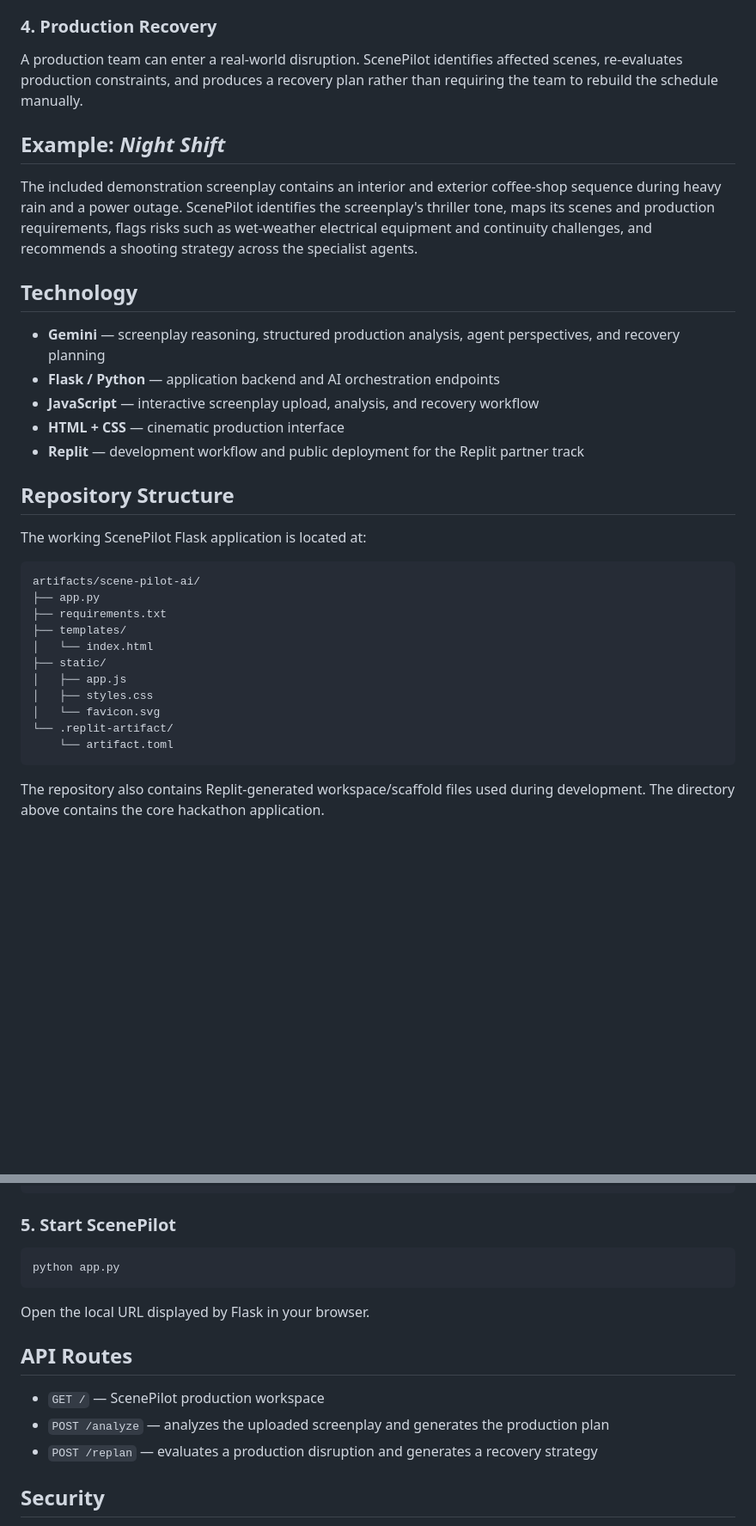
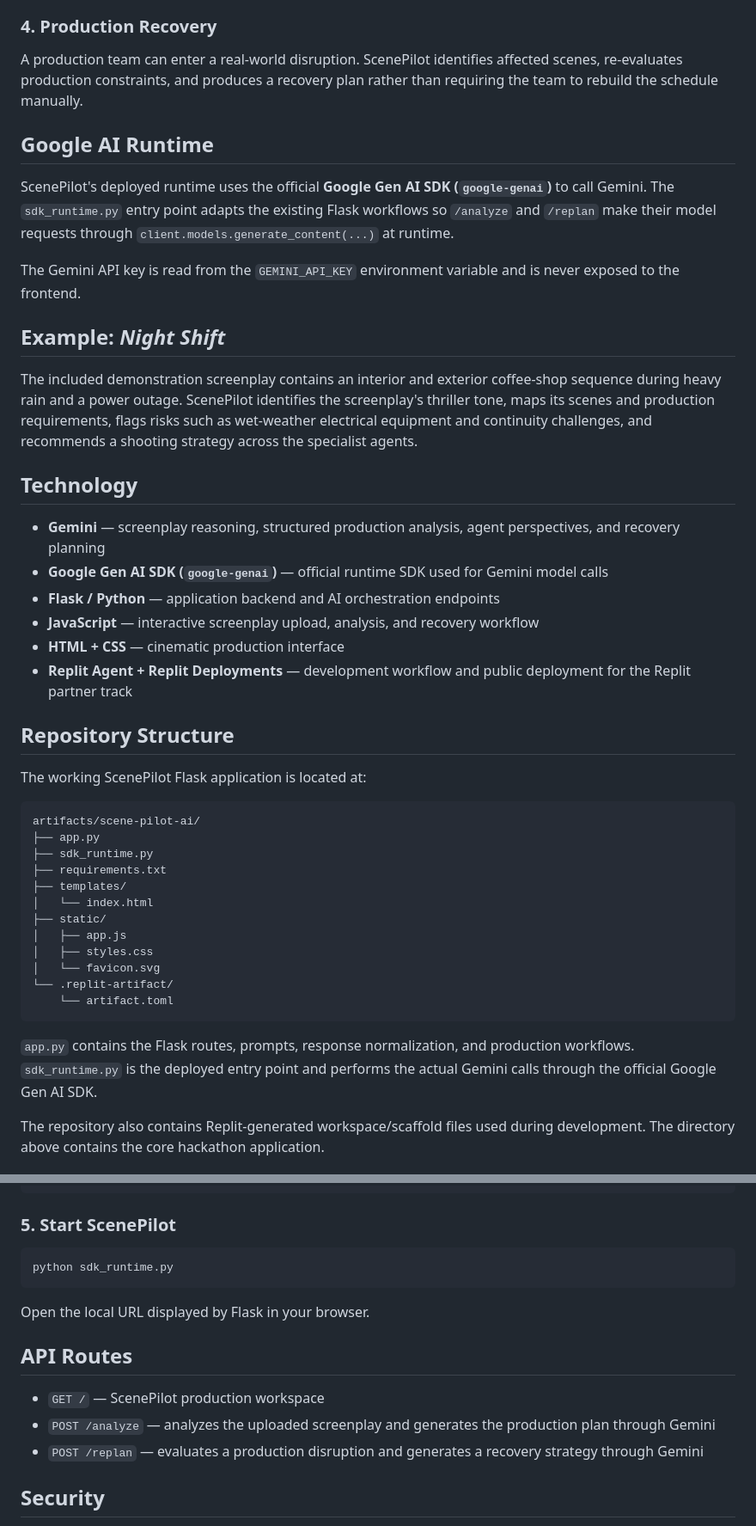
Before and after one commit to eemanefatimaawan567-glitch/ScenePilot-AI, a Markdown page: README.md, 2 parts joined by grey strips. Shown at 86% size. GitHub-like rendering; blank space fills up the shorter version.

Commit message:
Document official Google Gen AI SDK runtime

````diff
--- a/README.md
+++ b/README.md
@@ -80,6 +81,12 @@ Four specialist AI perspectives review the screenplay from different production
 ### 4. Production Recovery
 A production team can enter a real-world disruption. ScenePilot identifies affected scenes, re-evaluates production constraints, and produces a recovery plan rather than requiring the team to rebuild the schedule manually.
 
+## Google AI Runtime
+
+ScenePilot's deployed runtime uses the official **Google Gen AI SDK (`google-genai`)** to call Gemini. The `sdk_runtime.py` entry point adapts the existing Flask workflows so `/analyze` and `/replan` make their model requests through `client.models.generate_content(...)` at runtime.
+
+The Gemini API key is read from the `GEMINI_API_KEY` environment variable and is never exposed to the frontend.
+
 ## Example: *Night Shift*
 
 The included demonstration screenplay contains an interior and exterior coffee-shop sequence during heavy rain and a power outage. ScenePilot identifies the screenplay's thriller tone, maps its scenes and production requirements, flags risks such as wet-weather electrical equipment and continuity challenges, and recommends a shooting strategy across the specialist agents.
@@ -87,10 +94,11 @@ The included demonstration screenplay contains an interior and exterior coffee-s
 ## Technology
 
 - **Gemini** — screenplay reasoning, structured production analysis, agent perspectives, and recovery planning
+- **Google Gen AI SDK (`google-genai`)** — official runtime SDK used for Gemini model calls
 - **Flask / Python** — application backend and AI orchestration endpoints
 - **JavaScript** — interactive screenplay upload, analysis, and recovery workflow
 - **HTML + CSS** — cinematic production interface
-- **Replit** — development workflow and public deployment for the Replit partner track
+- **Replit Agent + Replit Deployments** — development workflow and public deployment for the Replit partner track
 
 ## Repository Structure
 
@@ -99,6 +107,7 @@ The working ScenePilot Flask application is located at:
 ```text
 artifacts/scene-pilot-ai/
 ├── app.py
+├── sdk_runtime.py
 ├── requirements.txt
 ├── templates/
 │   └── index.html
@@ -109,6 +118,8 @@ artifacts/scene-pilot-ai/
 └── .replit-artifact/
     └── artifact.toml
 ```
+
+`app.py` contains the Flask routes, prompts, response normalization, and production workflows. `sdk_runtime.py` is the deployed entry point and performs the actual Gemini calls through the official Google Gen AI SDK.
 
 The repository also contains Replit-generated workspace/scaffold files used during development. The directory above contains the core hackathon application.
 
@@ -145,7 +156,7 @@ export GEMINI_API_KEY="YOUR_API_KEY"
 ### 5. Start ScenePilot
 
 ```bash
-python app.py
+python sdk_runtime.py
 ```
 
 Open the local URL displayed by Flask in your browser.
@@ -153,8 +164,8 @@ Open the local URL displayed by Flask in your browser.
 ## API Routes
 
 - `GET /` — ScenePilot production workspace
-- `POST /analyze` — analyzes the uploaded screenplay and generates the production plan
-- `POST /replan` — evaluates a production disruption and generates a recovery strategy
+- `POST /analyze` — analyzes the uploaded screenplay and generates the production plan through Gemini
+- `POST /replan` — evaluates a production disruption and generates a recovery strategy through Gemini
 
 ## Security
 
````
Also changed, not shown: other parts of README.md (+13 -12 lines).
